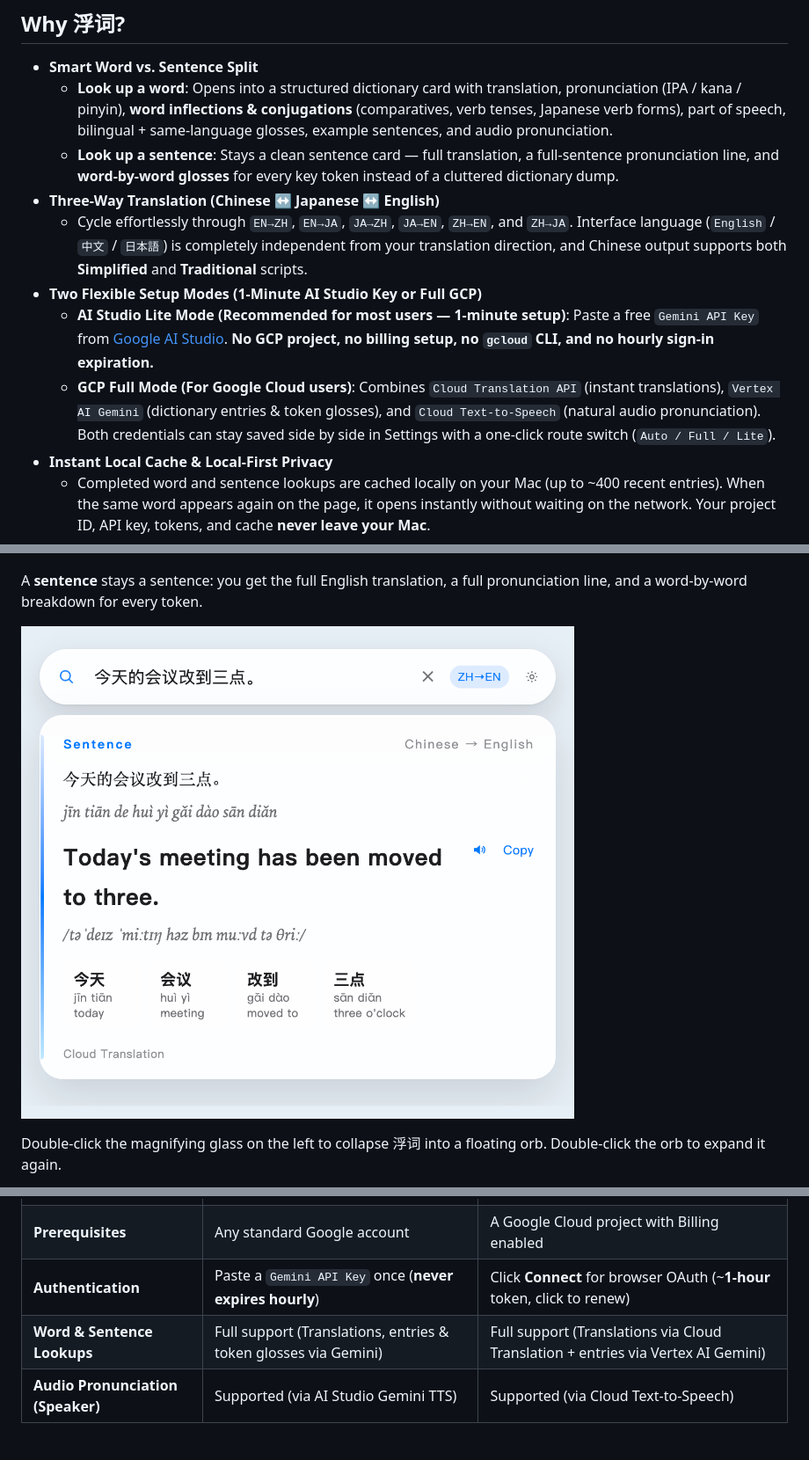
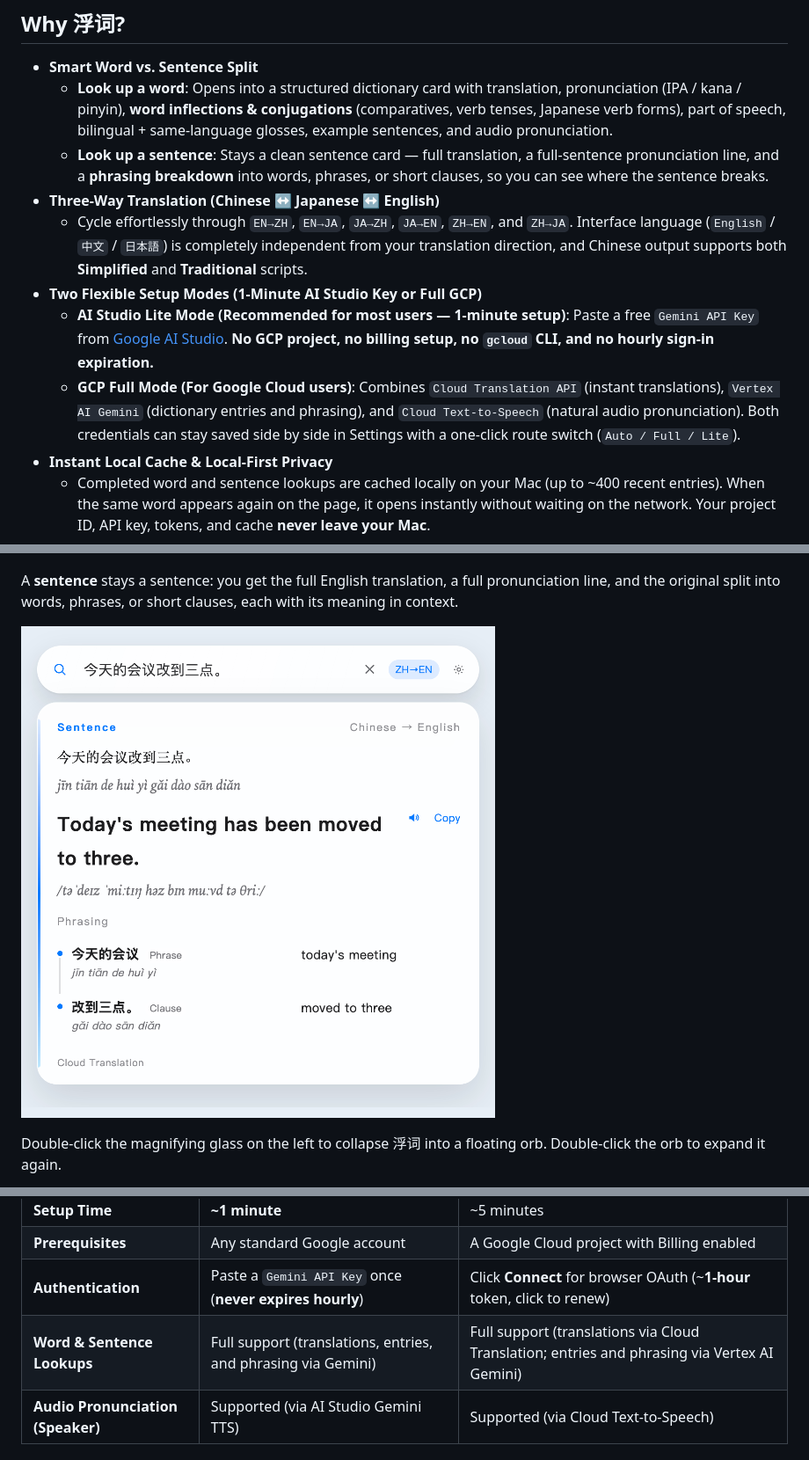
Before and after one commit to jayson-sheyue/fuci, a Markdown page: README.en.md, 3 parts joined by grey strips. Shown at 88% size. GitHub-like rendering; pictures changed too: docs/en/sentence.png.

```diff
--- a/README.en.md
+++ b/README.en.md
@@ -18,12 +18,12 @@ You are mid-page in an article, paper, or documentation, and one unfamiliar word
 
 - **Smart Word vs. Sentence Split**
   - **Look up a word**: Opens into a structured dictionary card with translation, pronunciation (IPA / kana / pinyin), **word inflections & conjugations** (comparatives, verb tenses, Japanese verb forms), part of speech, bilingual + same-language glosses, example sentences, and audio pronunciation.
-  - **Look up a sentence**: Stays a clean sentence card — full translation, a full-sentence pronunciation line, and **word-by-word glosses** for every key token instead of a cluttered dictionary dump.
+  - **Look up a sentence**: Stays a clean sentence card — full translation, a full-sentence pronunciation line, and a **phrasing breakdown** into words, phrases, or short clauses, so you can see where the sentence breaks.
 - **Three-Way Translation (Chinese ↔ Japanese ↔ English)**
   - Cycle effortlessly through `EN→ZH`, `EN→JA`, `JA→ZH`, `JA→EN`, `ZH→EN`, and `ZH→JA`. Interface language (`English` / `中文` / `日本語`) is completely independent from your translation direction, and Chinese output supports both **Simplified** and **Traditional** scripts.
 - **Two Flexible Setup Modes (1-Minute AI Studio Key or Full GCP)**
   - **AI Studio Lite Mode (Recommended for most users — 1-minute setup)**: Paste a free `Gemini API Key` from [Google AI Studio](https://aistudio.google.com/apikey). **No GCP project, no billing setup, no `gcloud` CLI, and no hourly sign-in expiration.**
-  - **GCP Full Mode (For Google Cloud users)**: Combines `Cloud Translation API` (instant translations), `Vertex AI Gemini` (dictionary entries & token glosses), and `Cloud Text-to-Speech` (natural audio pronunciation). Both credentials can stay saved side by side in Settings with a one-click route switch (`Auto / Full / Lite`).
+  - **GCP Full Mode (For Google Cloud users)**: Combines `Cloud Translation API` (instant translations), `Vertex AI Gemini` (dictionary entries and phrasing), and `Cloud Text-to-Speech` (natural audio pronunciation). Both credentials can stay saved side by side in Settings with a one-click route switch (`Auto / Full / Lite`).
 - **Instant Local Cache & Local-First Privacy**
   - Completed word and sentence lookups are cached locally on your Mac (up to ~400 recent entries). When the same word appears again on the page, it opens instantly without waiting on the network. Your project ID, API key, tokens, and cache **never leave your Mac**.
 
@@ -43,7 +43,7 @@ A **Japanese word** does the same with furigana ruby annotations above kanji and
 
 ![Japanese into English](docs/en/ja-word.png)
 
-A **sentence** stays a sentence: you get the full English translation, a full pronunciation line, and a word-by-word breakdown for every token.
+A **sentence** stays a sentence: you get the full English translation, a full pronunciation line, and the original split into words, phrases, or short clauses, each with its meaning in context.
 
 ![Chinese sentence into English](docs/en/sentence.png)
 
@@ -99,7 +99,7 @@ This repository does not bundle any pre-configured project ID, account, or API k
 | **Setup Time** | **~1 minute** | ~5 minutes |
 | **Prerequisites** | Any standard Google account | A Google Cloud project with Billing enabled |
 | **Authentication** | Paste a `Gemini API Key` once (**never expires hourly**) | Click **Connect** for browser OAuth (~**1-hour** token, click to renew) |
-| **Word & Sentence Lookups** | Full support (Translations, entries & token glosses via Gemini) | Full support (Translations via Cloud Translation + entries via Vertex AI Gemini) |
+| **Word & Sentence Lookups** | Full support (translations, entries, and phrasing via Gemini) | Full support (translations via Cloud Translation; entries and phrasing via Vertex AI Gemini) |
 | **Audio Pronunciation (Speaker)** | Supported (via AI Studio Gemini TTS) | Supported (via Cloud Text-to-Speech) |
 
 #### Path 1: 1-Minute Quick Start — AI Studio Lite Mode (No GCP Project Needed)
```
Also changed, not shown: other parts of README.en.md (+4 -4 lines), README.ja.md (+8 -8 lines), README.md (+8 -8 lines), docs/ja/sentence.png, docs/sentence.png, 10 other files.
